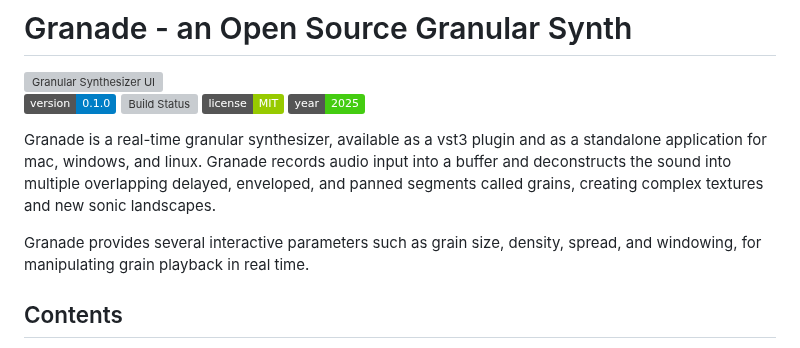
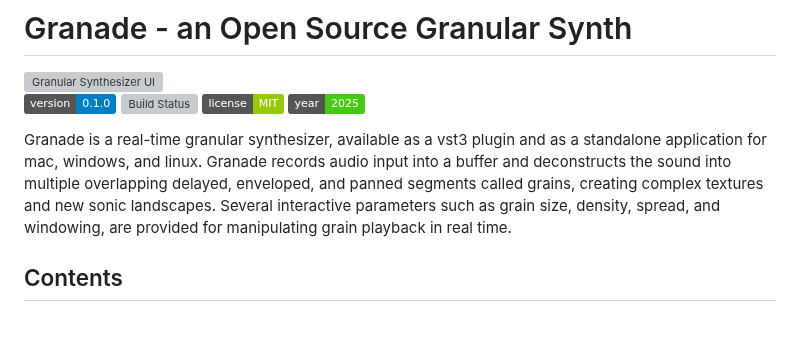
Before and after one commit to Audio-Project-Workgroup/granular_synth, a Markdown page: README.md, the part around the change. GitHub-like rendering; badges without logos; blank space fills up the shorter version; grey boxes are pictures that could not be loaded.

Commit message:
improve description

```diff
--- a/README.md
+++ b/README.md
@@ -7,9 +7,7 @@
 [![License](https://img.shields.io/badge/license-MIT-green)](https://github.com/Audio-Project-Workgroup/granular_synth/tree/readme?tab=License-1-ov-file)
 [![Year](https://img.shields.io/badge/year-2025-brightgreen)](https://github.com/Audio-Project-Workgroup/granular_synth)
 
-Granade is a real-time granular synthesizer, available as a vst3 plugin and as a standalone application for mac, windows, and linux. Granade records audio input into a buffer and deconstructs the sound into multiple overlapping delayed, enveloped, and panned segments called grains, creating complex textures and new sonic landscapes.
-
-Granade provides several interactive parameters such as grain size, density, spread, and windowing, for manipulating grain playback in real time.
+Granade is a real-time granular synthesizer, available as a vst3 plugin and as a standalone application for mac, windows, and linux. Granade records audio input into a buffer and deconstructs the sound into multiple overlapping delayed, enveloped, and panned segments called grains, creating complex textures and new sonic landscapes. Several interactive parameters such as grain size, density, spread, and windowing, are provided for manipulating grain playback in real time.
 
 ## Contents
 
```
